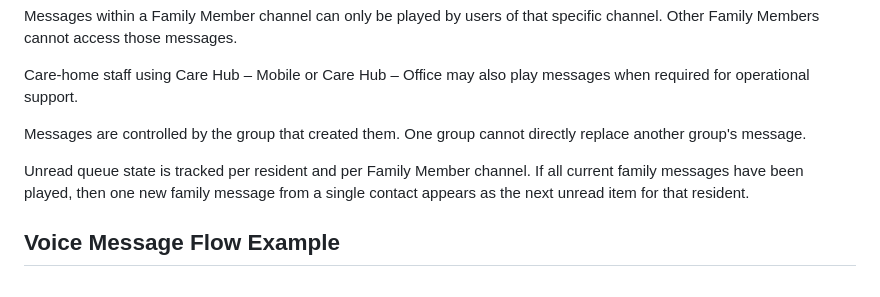
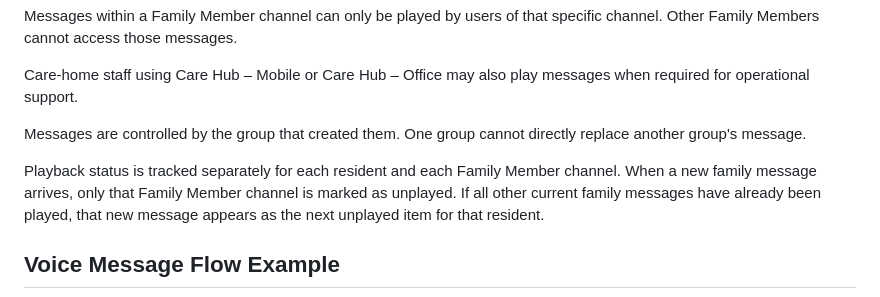
Before and after one commit to Quailemu/family-updates, a Markdown page: docs/office/05_care_home_guide.md, the part around the change. Drawn GitHub-style.

Commit message:
Clarify_unplayed_queue_wording_in_office_care_home_guide

```diff
--- a/docs/office/05_care_home_guide.md
+++ b/docs/office/05_care_home_guide.md
@@ -35,8 +35,9 @@ Care-home staff using Care Hub – Mobile or Care Hub – Office may also play m
 
 Messages are controlled by the group that created them. One group cannot directly replace another group's message.
 
-Unread queue state is tracked per resident and per Family Member channel.
-If all current family messages have been played, then one new family message from a single contact appears as the next unread item for that resident.
+Playback status is tracked separately for each resident and each Family Member channel.
+When a new family message arrives, only that Family Member channel is marked as unplayed.
+If all other current family messages have already been played, that new message appears as the next unplayed item for that resident.
 
 ## Voice Message Flow Example
 
```
